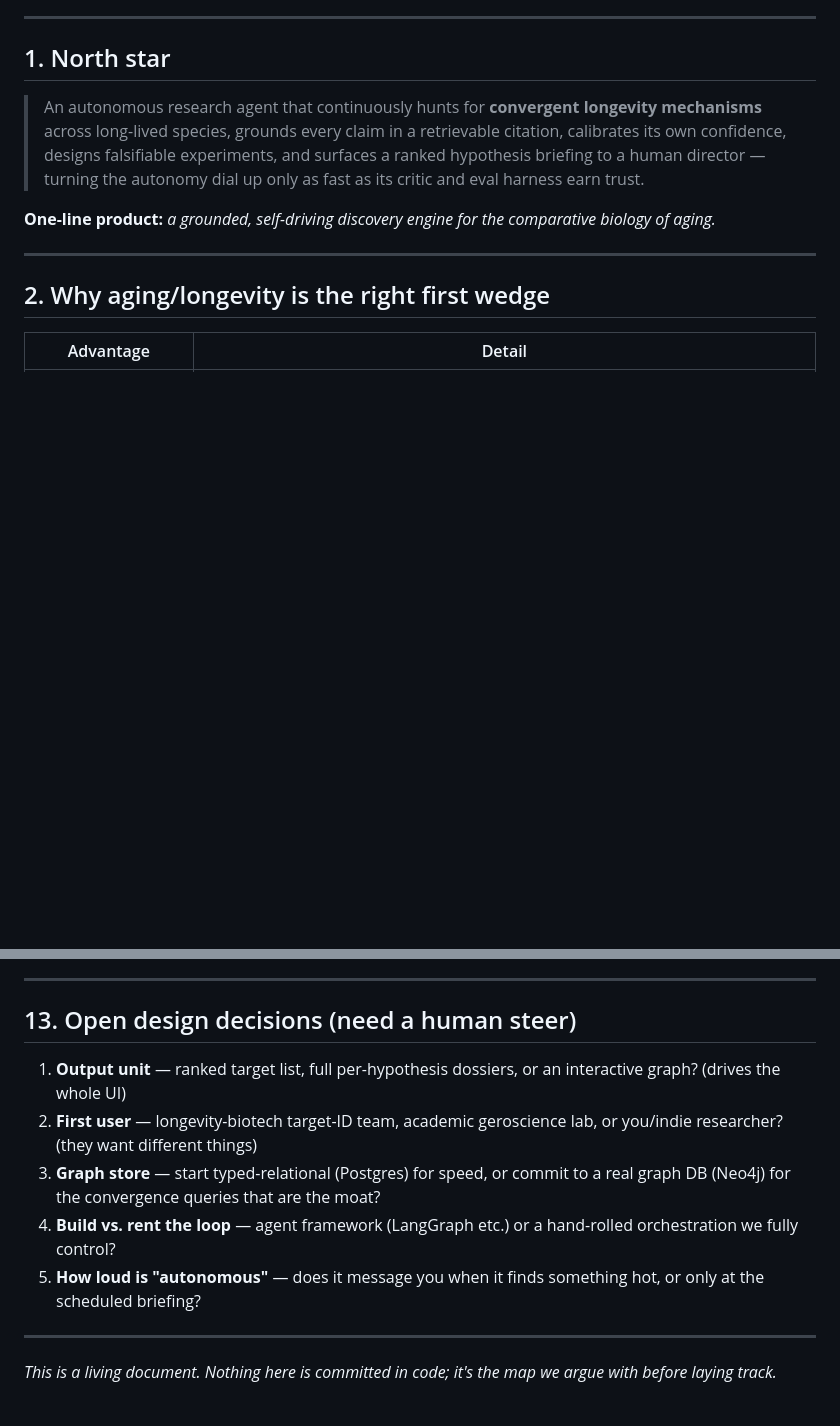
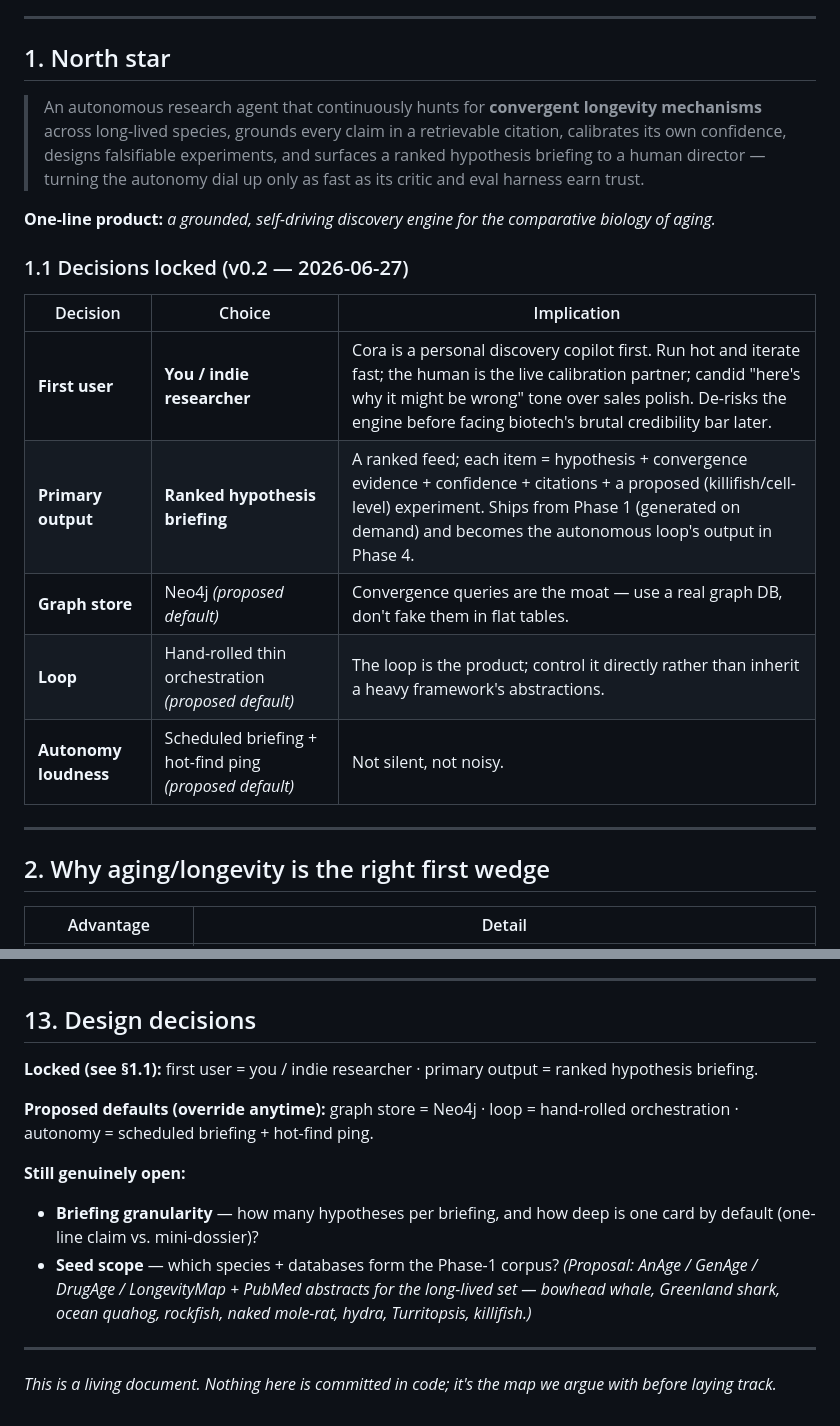
Before and after one commit to RattusKing/Cora, a Markdown page: docs/Cora-Architecture.md, 2 parts joined by grey strips. Rendered like a GitHub page; blank space fills up the shorter version.

Commit message:
Lock first-user + output decisions; sharpen design doc to v0.2
First user = indie researcher; primary output = ranked hypothesis briefing.
Record proposed technical defaults (Neo4j graph store, hand-rolled loop,
briefing + hot-find ping). Narrow remaining open decisions to briefing
granularity and Phase-1 seed corpus scope.

Co-Authored-By: Claude Opus 4.8 <noreply@anthropic.com>
Claude-Session: https://claude.ai/code/session_01WDaDc4kQze8dZeBdeBau2U

```diff
--- a/docs/Cora-Architecture.md
+++ b/docs/Cora-Architecture.md
@@ -22,6 +22,16 @@ Everything the feasibility doc concluded still holds. This document is the *how*
 > An autonomous research agent that continuously hunts for **convergent longevity mechanisms** across long-lived species, grounds every claim in a retrievable citation, calibrates its own confidence, designs falsifiable experiments, and surfaces a ranked hypothesis briefing to a human director — turning the autonomy dial up only as fast as its critic and eval harness earn trust.
 
 **One-line product:** *a grounded, self-driving discovery engine for the comparative biology of aging.*
+
+### 1.1 Decisions locked (v0.2 — 2026-06-27)
+
+| Decision | Choice | Implication |
+|---|---|---|
+| **First user** | **You / indie researcher** | Cora is a personal discovery copilot first. Run hot and iterate fast; the human is the live calibration partner; candid "here's why it might be wrong" tone over sales polish. De-risks the engine before facing biotech's brutal credibility bar later. |
+| **Primary output** | **Ranked hypothesis briefing** | A ranked feed; each item = hypothesis + convergence evidence + confidence + citations + a proposed (killifish/cell-level) experiment. Ships from Phase 1 (generated on demand) and becomes the autonomous loop's output in Phase 4. |
+| **Graph store** | Neo4j *(proposed default)* | Convergence queries are the moat — use a real graph DB, don't fake them in flat tables. |
+| **Loop** | Hand-rolled thin orchestration *(proposed default)* | The loop is the product; control it directly rather than inherit a heavy framework's abstractions. |
+| **Autonomy loudness** | Scheduled briefing + hot-find ping *(proposed default)* | Not silent, not noisy. |
 
 ---
 
@@ -216,13 +226,15 @@ LBD's documented weakness is *"easy to generate a plausible link, hard to prove
 
 ---
 
-## 13. Open design decisions (need a human steer)
+## 13. Design decisions
 
-1. **Output unit** — ranked target list, full per-hypothesis dossiers, or an interactive graph? (drives the whole UI)
-2. **First user** — longevity-biotech target-ID team, academic geroscience lab, or you/indie researcher? (they want different things)
-3. **Graph store** — start typed-relational (Postgres) for speed, or commit to a real graph DB (Neo4j) for the convergence queries that are the moat?
-4. **Build vs. rent the loop** — agent framework (LangGraph etc.) or a hand-rolled orchestration we fully control?
-5. **How loud is "autonomous"** — does it message you when it finds something hot, or only at the scheduled briefing?
+**Locked (see §1.1):** first user = you / indie researcher · primary output = ranked hypothesis briefing.
+
+**Proposed defaults (override anytime):** graph store = Neo4j · loop = hand-rolled orchestration · autonomy = scheduled briefing + hot-find ping.
+
+**Still genuinely open:**
+- **Briefing granularity** — how many hypotheses per briefing, and how deep is one card by default (one-line claim vs. mini-dossier)?
+- **Seed scope** — which species + databases form the Phase-1 corpus? *(Proposal: AnAge / GenAge / DrugAge / LongevityMap + PubMed abstracts for the long-lived set — bowhead whale, Greenland shark, ocean quahog, rockfish, naked mole-rat, hydra, *Turritopsis*, killifish.)*
 
 ---
 
```
